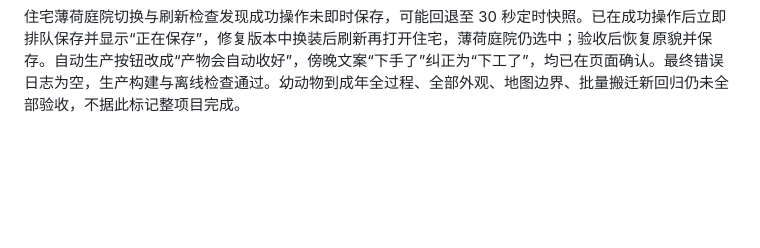
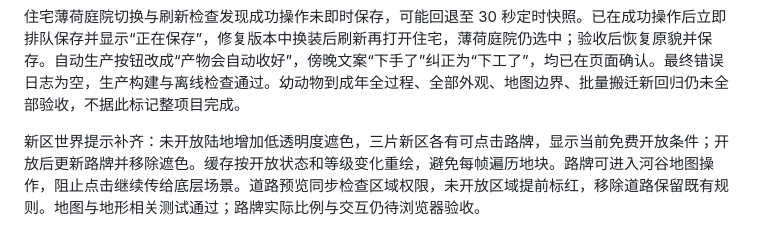
Before and after one commit to hjxenjoy/dream-town, a Markdown page: docs/22-田园扩展开发清单.md, the part around the change. Rendered like a GitHub page; blank space fills up the shorter version.

Commit message:
docs: record region visibility implementation and pending visual QA

```diff
--- a/docs/22-田园扩展开发清单.md
+++ b/docs/22-田园扩展开发清单.md
@@ -51,3 +51,5 @@
 2026-09-14 实际页面验收：浏览器工具恢复可用。390×844 窄屏田园图鉴与珍品奖励可滚动，页面宽度无溢出，底部操作和关闭按钮可见；测试后已恢复默认视口。桌面农业区成年羊、沃土围栏和新果树显示正常。点击道路放置果园明确拒绝，连续建造两次成功，农业区新增两座果园作为实际验证，原布局未拆除；随后重新加载仍保留，树龄、结果记录与品种显示正常。
 
 住宅薄荷庭院切换与刷新检查发现成功操作未即时保存，可能回退至 30 秒定时快照。已在成功操作后立即排队保存并显示“正在保存”，修复版本中换装后刷新再打开住宅，薄荷庭院仍选中；验收后恢复原貌并保存。自动生产按钮改成“产物会自动收好”，傍晚文案“下手了”纠正为“下工了”，均已在页面确认。最终错误日志为空，生产构建与离线检查通过。幼动物到成年全过程、全部外观、地图边界、批量搬迁新回归仍未全部验收，不据此标记整项目完成。
+
+新区世界提示补齐：未开放陆地增加低透明度遮色，三片新区各有可点击路牌，显示当前免费开放条件；开放后更新路牌并移除遮色。缓存按开放状态和等级变化重绘，避免每帧遍历地块。路牌可进入河谷地图操作，阻止点击继续传给底层场景。道路预览同步检查区域权限，未开放区域提前标红，移除道路保留既有规则。地图与地形相关测试通过；路牌实际比例与交互仍待浏览器验收。
```
